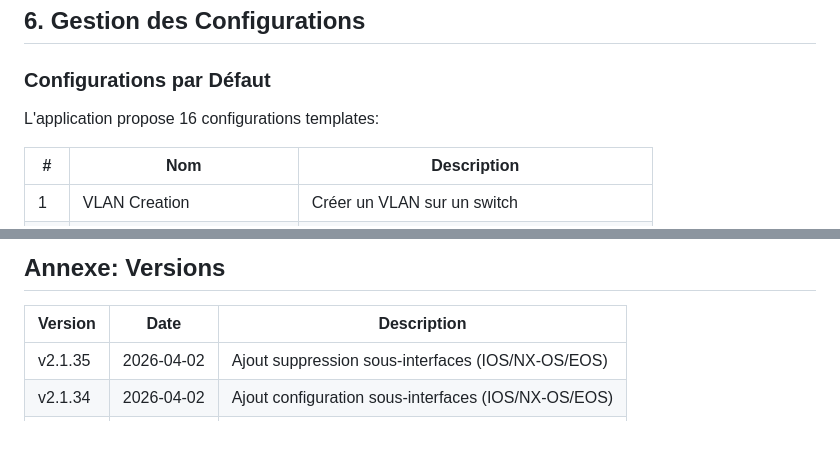
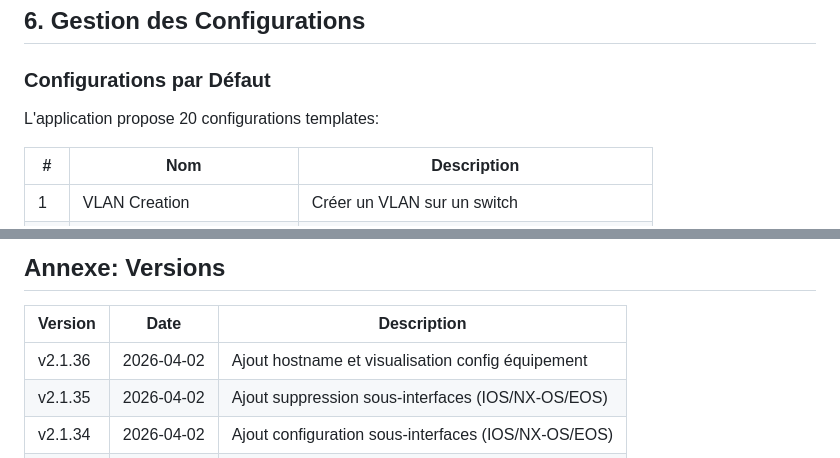
Before and after one commit to desko12/netdeploy, a Markdown page: docs/README.md, 2 parts joined by grey strips. Drawn GitHub-style; blank space fills up the shorter version.

```diff
--- a/docs/README.md
+++ b/docs/README.md
@@ -208,7 +208,7 @@ Le tableau de bord affiche:
 
 ### Configurations par Défaut
 
-L'application propose 16 configurations templates:
+L'application propose 20 configurations templates:
 
 | # | Nom | Description |
 |---|-----|-------------|
@@ -652,6 +683,7 @@ ansible-playbook -i inventory.json playbook.yml -u desko -k -v
 
 | Version | Date | Description |
 |---------|------|-------------|
+| v2.1.36 | 2026-04-02 | Ajout hostname et visualisation config équipement |
 | v2.1.35 | 2026-04-02 | Ajout suppression sous-interfaces (IOS/NX-OS/EOS) |
 | v2.1.34 | 2026-04-02 | Ajout configuration sous-interfaces (IOS/NX-OS/EOS) |
 | v2.1.33 | 2026-04-02 | Corrections handler user et parser SNMP |
```
Also changed, not shown: other parts of docs/README.md (+31 -0 lines).
